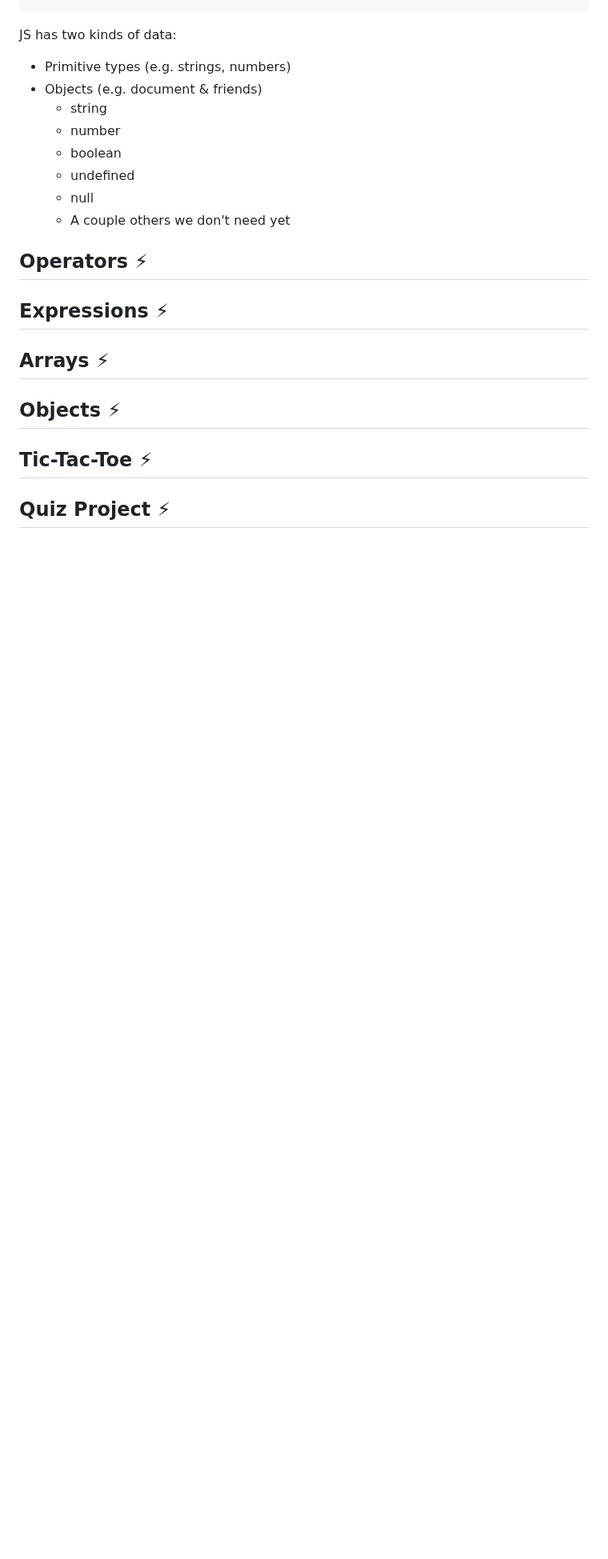
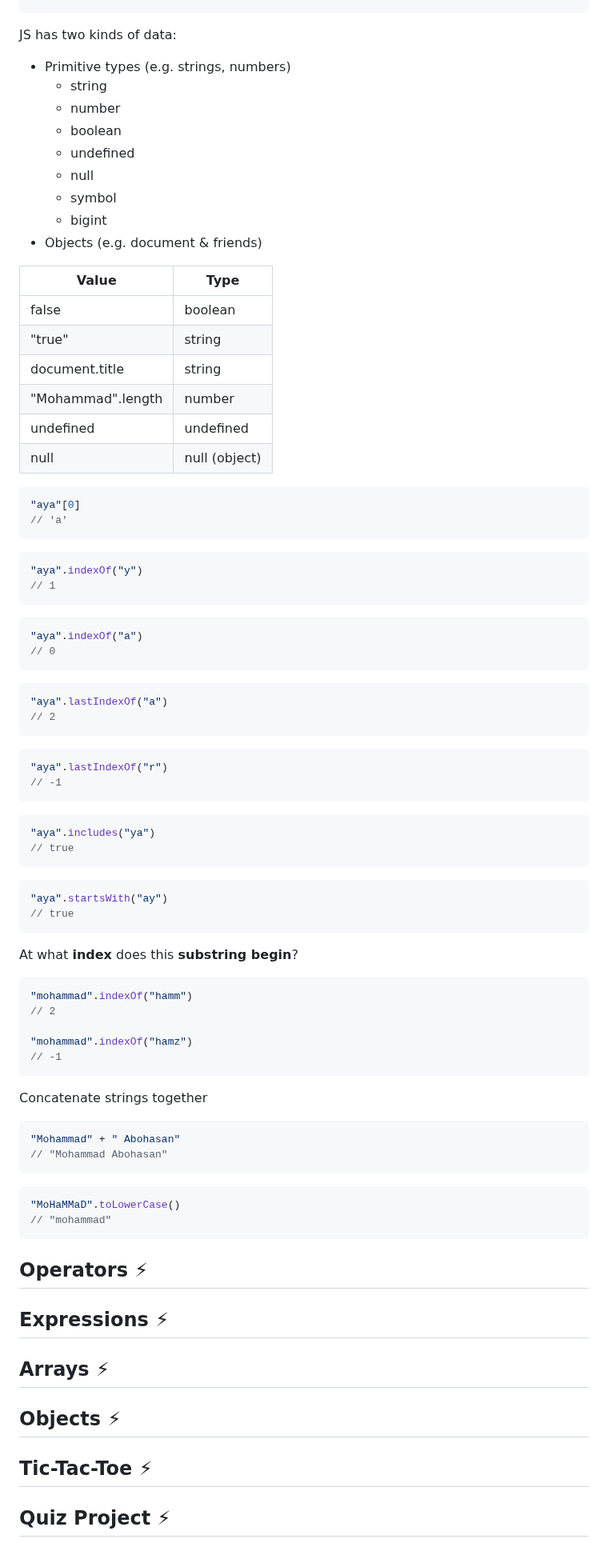
Before and after one commit to Mohammad-Abohasan/Mastering-JavaScript-in-20-Days, a Markdown page: Day1.md, the part around the change. Shown at 80% size. GitHub-like rendering; blank space fills up the shorter version.

Commit message:
Values & Data Types
80%

````diff
--- a/Day1.md
+++ b/Day1.md
@@ -188,15 +188,78 @@ typeof 42
 
 JS has two kinds of data:
 - Primitive types (e.g. strings, numbers)
-- Objects (e.g. document & friends)
   - string
   - number
   - boolean
   - undefined
   - null
-  - A couple others we don't need yet
+  - symbol
+  - bigint
+- Objects (e.g. document & friends)
 
+| Value | Type |
+| ----- | ---- |
+| false | boolean |
+| "true" | string |
+| document.title | string |
+| "Mohammad".length | number |
+| undefined | undefined |
+| null | null (object) |
 
+```javascript
+"aya"[0]
+// 'a'
+```
+
+```javascript
+"aya".indexOf("y")
+// 1
+```
+
+```javascript
+"aya".indexOf("a")
+// 0
+```
+
+```javascript
+"aya".lastIndexOf("a")
+// 2
+```
+
+```javascript
+"aya".lastIndexOf("r")
+// -1
+```
+
+```javascript
+"aya".includes("ya")
+// true
+```
+
+```javascript
+"aya".startsWith("ay")
+// true
+```
+
+At what **index** does this **substring begin**?
+```javascript
+"mohammad".indexOf("hamm")
+// 2
+
+"mohammad".indexOf("hamz")
+// -1
+```
+
+Concatenate strings together
+```javascript
+"Mohammad" + " Abohasan"
+// "Mohammad Abohasan"
+```
+
+```javascript
+"MoHaMMaD".toLowerCase()
+// "mohammad"
+```
 
 ## Operators ⚡
 ## Expressions ⚡
````
